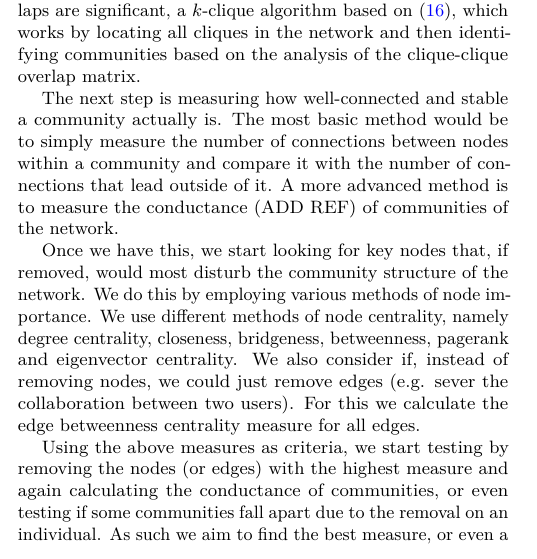
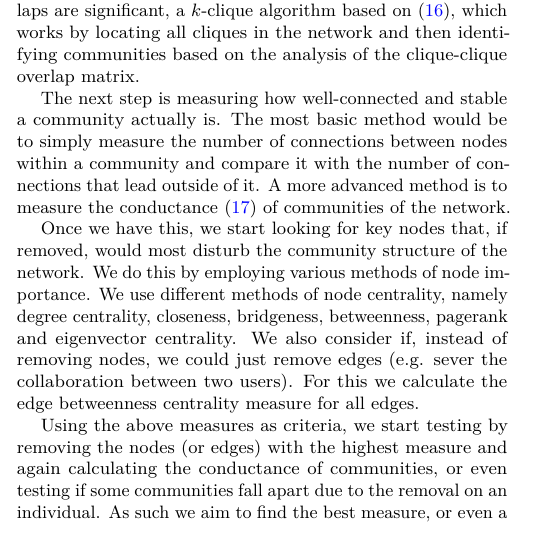
Before and after one commit to andrazdeluisa/project-ina, a LaTeX document (report/proposal.tex): part of one column of page 1 of 2, cut so that both start at the same text. Compiled offline with pdfLaTeX.

Commit message:
some more small changes

```diff
--- a/report/proposal.tex
+++ b/report/proposal.tex
@@ -111,7 +111,7 @@ a $k$-clique algorithm based on \cite{palla-derenyi}, which works by locating al
 
 The next step is measuring how well-connected and stable a community actually is.
 The most basic method would be to simply measure the number of connections between nodes within a community and compare it with the number of connections that lead outside of it.
-A more advanced method is to measure the conductance (ADD REF) of communities of the network.
+A more advanced method is to measure the conductance \cite{leskovec-lang-mahoney} of communities of the network.
 
 Once we have this, we start looking for key nodes that, if removed, would most disturb the community structure of the network.
 We do this by employing various methods of node importance.
```
Also changed, not shown: report/proposal.bbl, report/proposal.pdf, 3 other files.
